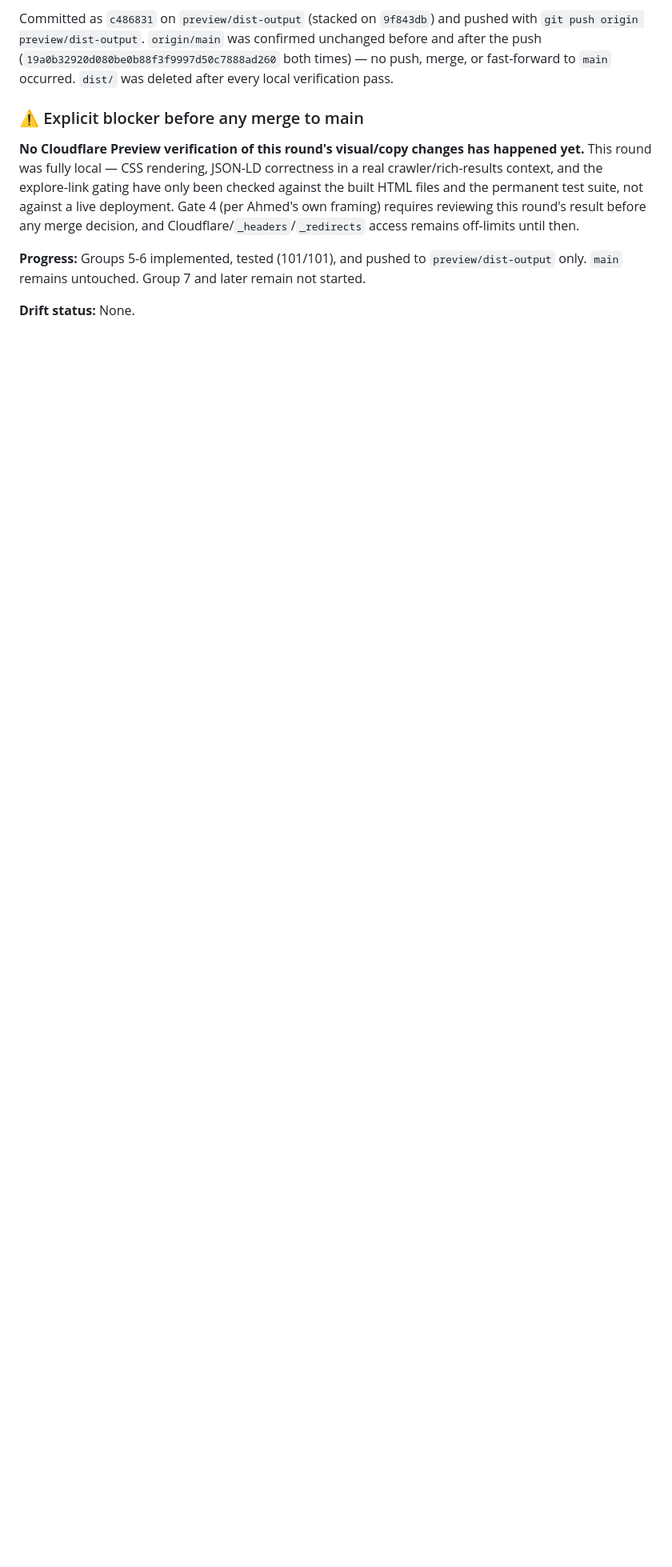
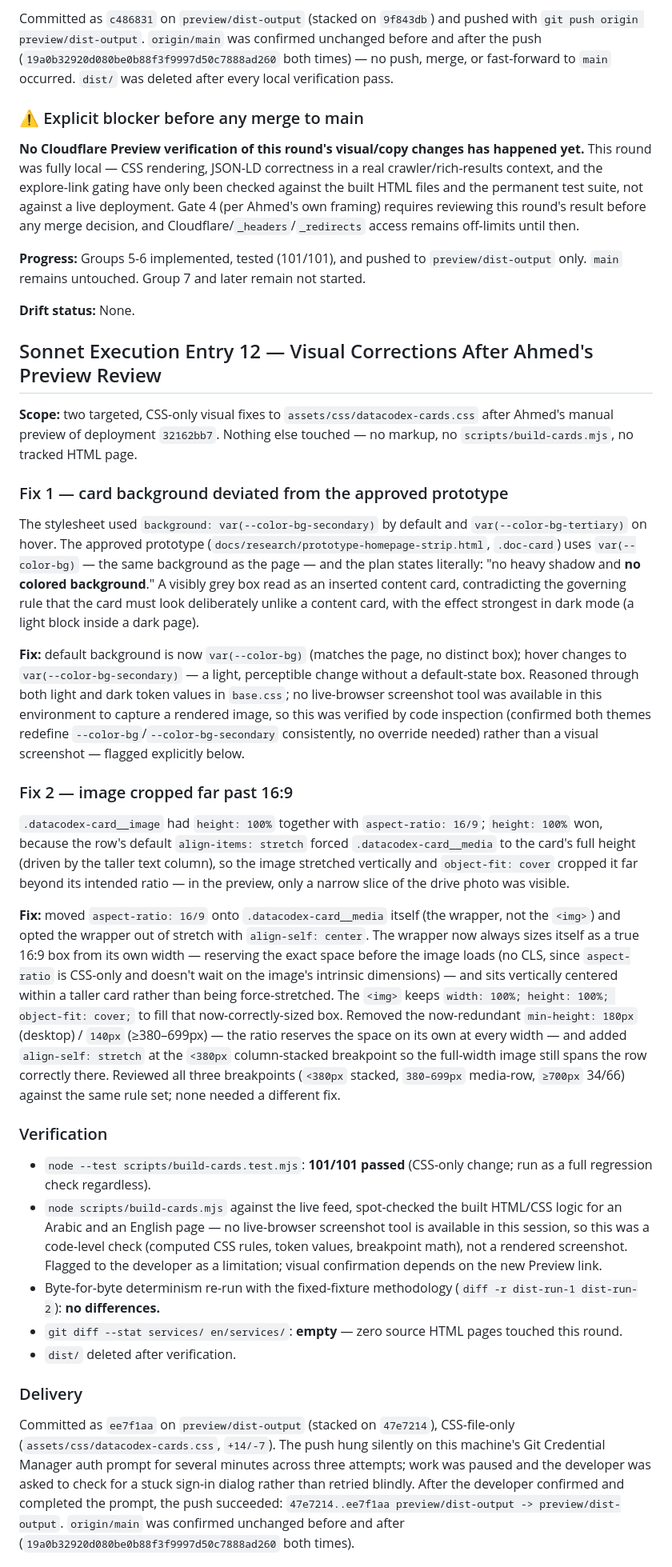
Before and after one commit to Alfareslab/alfares-website, a Markdown page: docs/audits/52-audit-2026-09-14-plan-59-live-review.md, the part around one of its changes. Shown at 80% size. Rendered like a GitHub page; blank space fills up the shorter version.

Commit message:
docs(plan-59): record Entry 12 — visual corrections after Ahmed's preview review
Co-Authored-By: Claude Sonnet 5 <noreply@anthropic.com>

```diff
--- a/docs/audits/52-audit-2026-09-14-plan-59-live-review.md
+++ b/docs/audits/52-audit-2026-09-14-plan-59-live-review.md
@@ -567,3 +567,31 @@ Committed as `c486831` on `preview/dist-output` (stacked on `9f843db`) and pushe
 
 **Drift status:** None.
 
+## Sonnet Execution Entry 12 — Visual Corrections After Ahmed's Preview Review
+
+**Scope:** two targeted, CSS-only visual fixes to `assets/css/datacodex-cards.css` after Ahmed's manual preview of deployment `32162bb7`. Nothing else touched — no markup, no `scripts/build-cards.mjs`, no tracked HTML page.
+
+### Fix 1 — card background deviated from the approved prototype
+
+The stylesheet used `background: var(--color-bg-secondary)` by default and `var(--color-bg-tertiary)` on hover. The approved prototype (`docs/research/prototype-homepage-strip.html`, `.doc-card`) uses `var(--color-bg)` — the same background as the page — and the plan states literally: "no heavy shadow and **no colored background**." A visibly grey box read as an inserted content card, contradicting the governing rule that the card must look deliberately unlike a content card, with the effect strongest in dark mode (a light block inside a dark page).
+
+**Fix:** default background is now `var(--color-bg)` (matches the page, no distinct box); hover changes to `var(--color-bg-secondary)` — a light, perceptible change without a default-state box. Reasoned through both light and dark token values in `base.css`; no live-browser screenshot tool was available in this environment to capture a rendered image, so this was verified by code inspection (confirmed both themes redefine `--color-bg`/`--color-bg-secondary` consistently, no override needed) rather than a visual screenshot — flagged explicitly below.
+
+### Fix 2 — image cropped far past 16:9
+
+`.datacodex-card__image` had `height: 100%` together with `aspect-ratio: 16/9`; `height: 100%` won, because the row's default `align-items: stretch` forced `.datacodex-card__media` to the card's full height (driven by the taller text column), so the image stretched vertically and `object-fit: cover` cropped it far beyond its intended ratio — in the preview, only a narrow slice of the drive photo was visible.
+
+**Fix:** moved `aspect-ratio: 16/9` onto `.datacodex-card__media` itself (the wrapper, not the `<img>`) and opted the wrapper out of stretch with `align-self: center`. The wrapper now always sizes itself as a true 16:9 box from its own width — reserving the exact space before the image loads (no CLS, since `aspect-ratio` is CSS-only and doesn't wait on the image's intrinsic dimensions) — and sits vertically centered within a taller card rather than being force-stretched. The `<img>` keeps `width: 100%; height: 100%; object-fit: cover;` to fill that now-correctly-sized box. Removed the now-redundant `min-height: 180px` (desktop) / `140px` (≥380–699px) — the ratio reserves the space on its own at every width — and added `align-self: stretch` at the `<380px` column-stacked breakpoint so the full-width image still spans the row correctly there. Reviewed all three breakpoints (`<380px` stacked, `380–699px` media-row, `≥700px` 34/66) against the same rule set; none needed a different fix.
+
+### Verification
+
+- `node --test scripts/build-cards.test.mjs`: **101/101 passed** (CSS-only change; run as a full regression check regardless).
+- `node scripts/build-cards.mjs` against the live feed, spot-checked the built HTML/CSS logic for an Arabic and an English page — no live-browser screenshot tool is available in this session, so this was a code-level check (computed CSS rules, token values, breakpoint math), not a rendered screenshot. Flagged to the developer as a limitation; visual confirmation depends on the new Preview link.
+- Byte-for-byte determinism re-run with the fixed-fixture methodology (`diff -r dist-run-1 dist-run-2`): **no differences.**
+- `git diff --stat services/ en/services/`: **empty** — zero source HTML pages touched this round.
+- `dist/` deleted after verification.
+
+### Delivery
+
+Committed as `ee7f1aa` on `preview/dist-output` (stacked on `47e7214`), CSS-file-only (`assets/css/datacodex-cards.css`, `+14/-7`). The push hung silently on this machine's Git Credential Manager auth prompt for several minutes across three attempts; work was paused and the developer was asked to check for a stuck sign-in dialog rather than retried blindly. After the developer confirmed and completed the prompt, the push succeeded: `47e7214..ee7f1aa preview/dist-output -> preview/dist-output`. `origin/main` was confirmed unchanged before and after (`19a0b32920d080be0b88f3f9997d50c7888ad260` both times).
+
```
Also changed, not shown: other parts of docs/audits/52-audit-2026-09-14-plan-59-live-review.md (+8 -0 lines).
